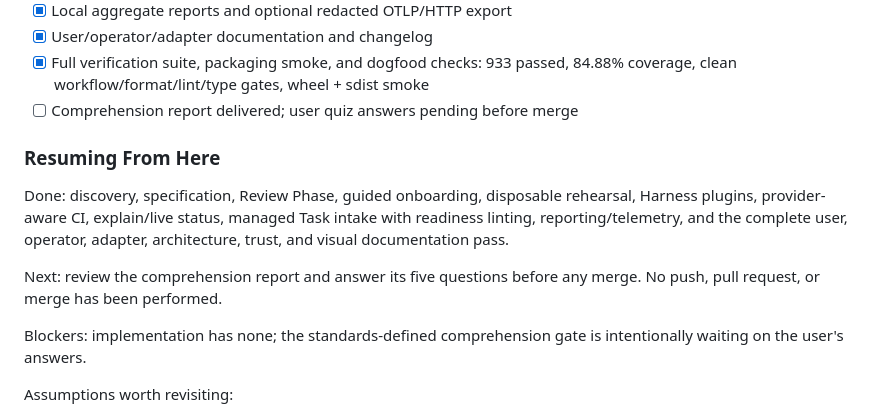
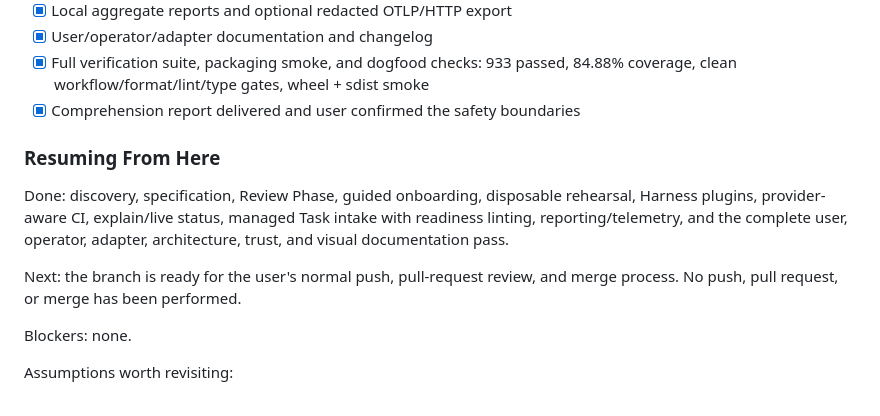
Before and after one commit to vscarpenter/AgentMachinist, a Markdown page: tasks/todo.md, the part around the change. Drawn GitHub-style.

Commit message:
chore: record comprehension approval

```diff
--- a/tasks/todo.md
+++ b/tasks/todo.md
@@ -401,7 +401,7 @@ Approved scope: roadmap items 1, 2, 4, 5, 7, and 8, implemented against
 - [x] User/operator/adapter documentation and changelog
 - [x] Full verification suite, packaging smoke, and dogfood checks: 933 passed,
       84.88% coverage, clean workflow/format/lint/type gates, wheel + sdist smoke
-- [ ] Comprehension report delivered; user quiz answers pending before merge
+- [x] Comprehension report delivered and user confirmed the safety boundaries
 
 ### Resuming From Here
 
@@ -410,11 +410,10 @@ rehearsal, Harness plugins, provider-aware CI, explain/live status, managed
 Task intake with readiness linting, reporting/telemetry, and the complete user,
 operator, adapter, architecture, trust, and visual documentation pass.
 
-Next: review the comprehension report and answer its five questions before any
-merge. No push, pull request, or merge has been performed.
+Next: the branch is ready for the user's normal push, pull-request review, and
+merge process. No push, pull request, or merge has been performed.
 
-Blockers: implementation has none; the standards-defined comprehension gate is
-intentionally waiting on the user's answers.
+Blockers: none.
 
 Assumptions worth revisiting:
 - Review is opt-in for existing version-1 configurations and enabled by the new
```
